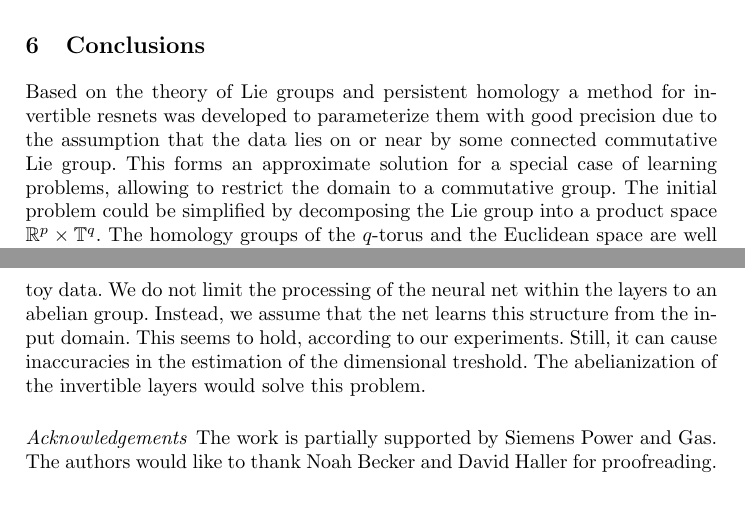
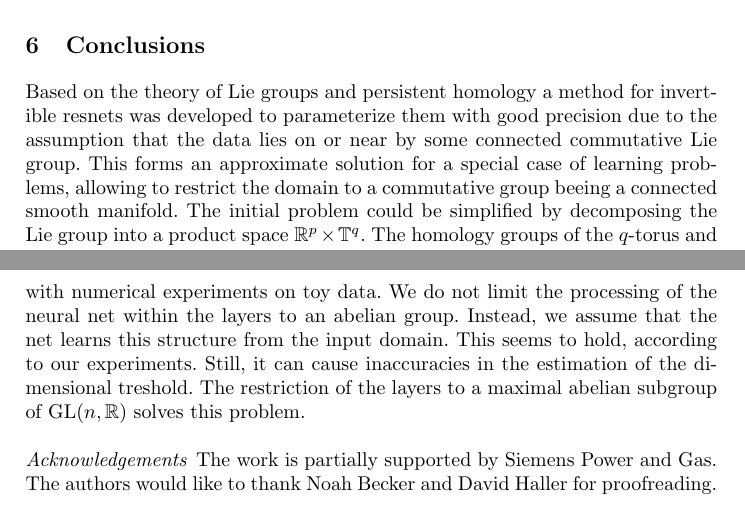
Before and after one commit to karhunenloeve/NNTopoLie, a LaTeX thesis (llncs2e/paper77.tex): two parts of pages 14 and 15 of 30, joined at a grey line, cut so that both start at the same text. Compiled offline with pdfLaTeX.

Commit message:
minor corrections

```diff
--- a/llncs2e/paper77.tex
+++ b/llncs2e/paper77.tex
@@ -335,7 +335,7 @@ Tab. \ref{stats} shows the representatives of homology classes from their respec
 
 \section{Conclusions}
 \label{sec:conclusion}
-Based on the theory of Lie groups and persistent homology a method for invertible resnets was developed to parameterize them with good precision due to the assumption that the data lies on or near by some connected commutative Lie group. This forms an approximate solution for a special case of learning problems, allowing to restrict the domain to a commutative group. The initial problem could be simplified by decomposing the Lie group into a product space $\mathbb{R}^p \times \mathbb{T}^q$. The homology groups of the $q$-torus and the Euclidean space are well known. The application of fully invertible neural nets to resnets demonstrates our results on a different Lie group from Euclidean space. By applying Künneth's theorem the homology groups of the topological factor spaces could be connected with the ones of their product space. Using mean confident persistence landscapes the homology groups were estimated. A treshold was computed, see sect. \ref{sec:numericalexperiments}, which is determined by the state space dimension of the resets according to a representation up to homology equivalence. The mean persistence landscapes are particularly useful for short-lived isolated collections of data points, which in particular generate elements from homology classes at the beginning of the filtering and become visible at the lower left corner of the persistence landscapes, see Fig. \ref{homgroups} (a). The theoretical work was tested with numerical experiments on toy data. We do not limit the processing of the neural net within the layers to an abelian group. Instead, we assume that the net learns this structure from the input domain. This seems to hold, according to our experiments. Still, it can cause inaccuracies in the estimation of the dimensional treshold. The abelianization of the invertible layers would solve this problem.
+Based on the theory of Lie groups and persistent homology a method for invertible resnets was developed to parameterize them with good precision due to the assumption that the data lies on or near by some connected commutative Lie group. This forms an approximate solution for a special case of learning problems, allowing to restrict the domain to a commutative group beeing a connected smooth manifold. The initial problem could be simplified by decomposing the Lie group into a product space $\mathbb{R}^p \times \mathbb{T}^q$. The homology groups of the $q$-torus and the Euclidean space are well known. The application of fully invertible neural nets to resnets demonstrates our results on a different Lie group from Euclidean space. By applying Künneth's theorem the homology groups of the topological factor spaces could be connected with the ones of their product space. Using mean confident persistence landscapes the homology groups were estimated. A treshold was computed, see sect. \ref{sec:numericalexperiments}, which is determined by the state space dimension of the resets according to a representation up to homology equivalence. The mean persistence landscapes are particularly useful for short-lived isolated collections of data points, which in particular generate elements from homology classes at the beginning of the filtering and become visible at the lower left corner of the persistence landscapes, see Fig. \ref{homgroups} (a). The theoretical work was tested with numerical experiments on toy data. We do not limit the processing of the neural net within the layers to an abelian group. Instead, we assume that the net learns this structure from the input domain. This seems to hold, according to our experiments. Still, it can cause inaccuracies in the estimation of the dimensional treshold. The restriction of the layers to a maximal abelian subgroup of $\text{GL}(n,\mathbb{R})$ solves this problem.
 
 \paragraph{Acknowledgements} The work is partially supported by Siemens Power and Gas. The authors would like to thank Noah Becker and David Haller for proofreading.
 
```
Also changed, not shown: llncs2e/paper77.pdf.
